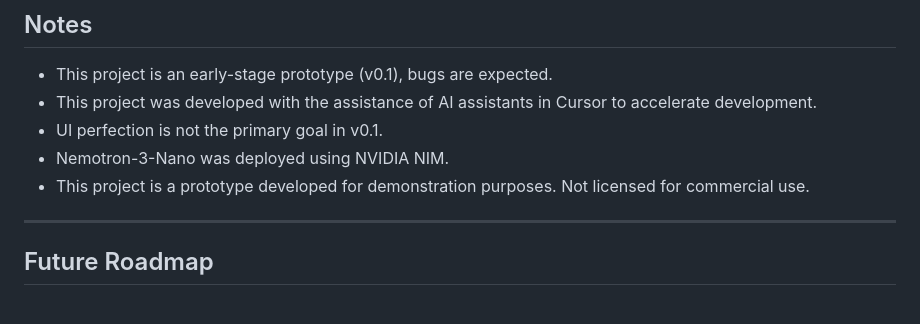
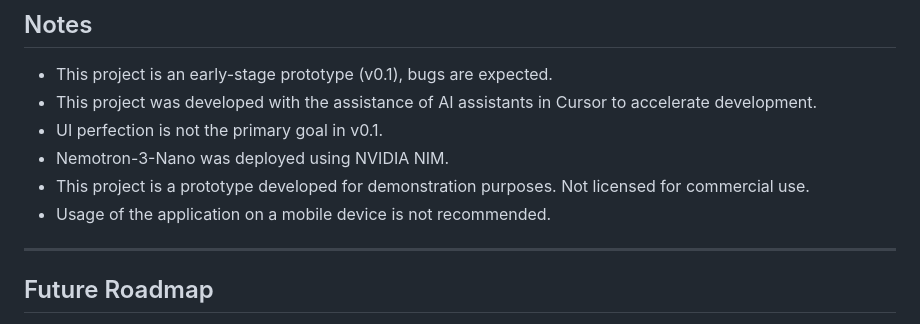
Before and after one commit to Maverick11-ops/RiseArc, a Markdown page: README.md, the part around the change. Rendered like a GitHub page.

Commit message:
Modified README.md
- Modified files: README.md

```diff
--- a/README.md
+++ b/README.md
@@ -76,6 +76,7 @@ To use RiseArc, simply paste this URL in any web browser: **bit.ly/RiseArc**
 - UI perfection is not the primary goal in v0.1.
 - Nemotron-3-Nano was deployed using NVIDIA NIM.
 - This project is a prototype developed for demonstration purposes. Not licensed for commercial use.
+- Usage of the application on a mobile device is not recommended.
 
 
 ---
```
